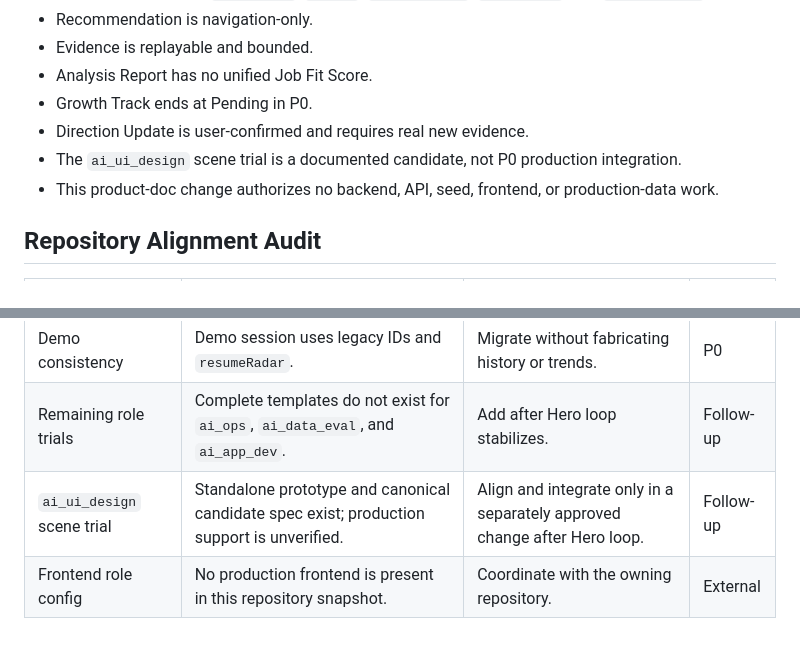
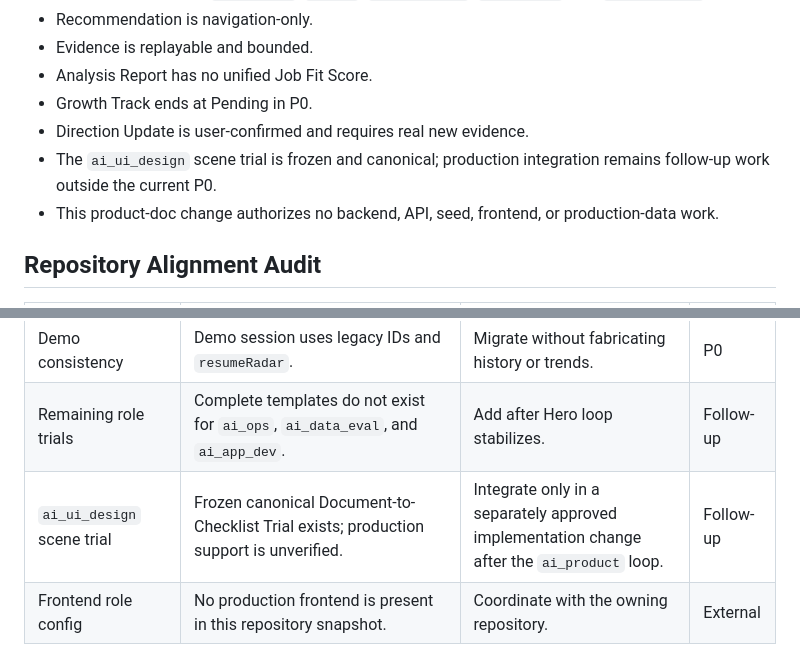
Before and after one commit to xiangRose/Wayve, a Markdown page: docs/product/hackathon-execution-plan.md, 2 parts joined by grey strips. Drawn GitHub-style.

Commit message:
docs(product): resolve ai_ui_design canonical status

```diff
--- a/docs/product/hackathon-execution-plan.md
+++ b/docs/product/hackathon-execution-plan.md
@@ -16,7 +16,7 @@ This document exclusively owns repository alignment gaps, migration order, P0 ac
 - Analysis Report has no unified Job Fit Score.
 - Growth Track ends at Pending in P0.
 - Direction Update is user-confirmed and requires real new evidence.
-- The `ai_ui_design` scene trial is a documented candidate, not P0 production integration.
+- The `ai_ui_design` scene trial is frozen and canonical; production integration remains follow-up work outside the current P0.
 - This product-doc change authorizes no backend, API, seed, frontend, or production-data work.
 
 ## Repository Alignment Audit
@@ -31,7 +31,7 @@ This document exclusively owns repository alignment gaps, migration order, P0 ac
 | Navigation recommendation | Prompt boundary exists; fallback IDs and OpenAPI examples remain legacy. | Migrate IDs and add internal `navigationScore` in a later implementation change. | P0 |
 | Demo consistency | Demo session uses legacy IDs and `resumeRadar`. | Migrate without fabricating history or trends. | P0 |
 | Remaining role trials | Complete templates do not exist for `ai_ops`, `ai_data_eval`, and `ai_app_dev`. | Add after Hero loop stabilizes. | Follow-up |
-| `ai_ui_design` scene trial | Standalone prototype and canonical candidate spec exist; production support is unverified. | Align and integrate only in a separately approved change after Hero loop. | Follow-up |
+| `ai_ui_design` scene trial | Frozen canonical Document-to-Checklist Trial exists; production support is unverified. | Integrate only in a separately approved implementation change after the `ai_product` loop. | Follow-up |
 | Frontend role config | No production frontend is present in this repository snapshot. | Coordinate with the owning repository. | External |
 
 ## Legacy Locations to Migrate Later
```
Also changed, not shown: docs/product/career-trials.md (+4 -4 lines).
